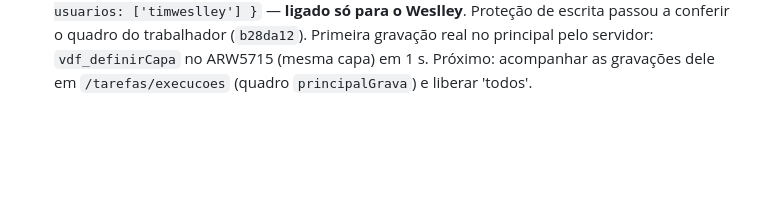
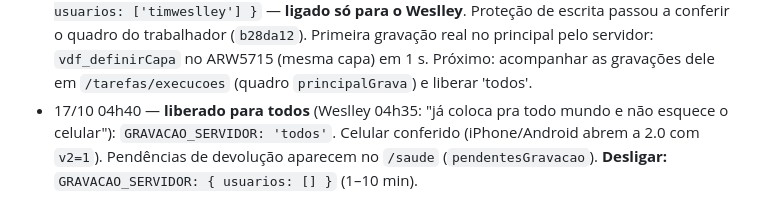
Before and after one commit to timweslley/unity-trello-compra-peca, a Markdown page: docs/SESSOES.md, the part around the change. Drawn GitHub-style; blank space fills up the shorter version.

Commit message:
SESSOES: gravação liberada para todos
Co-Authored-By: Claude Opus 5.5 <noreply@anthropic.com>
Claude-Session: https://claude.ai/code/session_01Y4tyLcET1od5jWa86cF21v

```diff
--- a/docs/SESSOES.md
+++ b/docs/SESSOES.md
@@ -132,3 +132,4 @@ da outra, deixar um recado aqui e no commit.
   Proteção de escrita passou a conferir o quadro do trabalhador (`b28da12`). Primeira gravação real no principal pelo servidor:
   `vdf_definirCapa` no ARW5715 (mesma capa) em 1 s. Próximo: acompanhar as gravações dele em `/tarefas/execucoes`
   (quadro `principalGrava`) e liberar 'todos'.
+- 17/10 04h40 — **liberado para todos** (Weslley 04h35: "já coloca pra todo mundo e não esquece o celular"): `GRAVACAO_SERVIDOR: 'todos'`. Celular conferido (iPhone/Android abrem a 2.0 com `v2=1`). Pendências de devolução aparecem no `/saude` (`pendentesGravacao`). **Desligar:** `GRAVACAO_SERVIDOR: { usuarios: [] }` (1–10 min).
```
